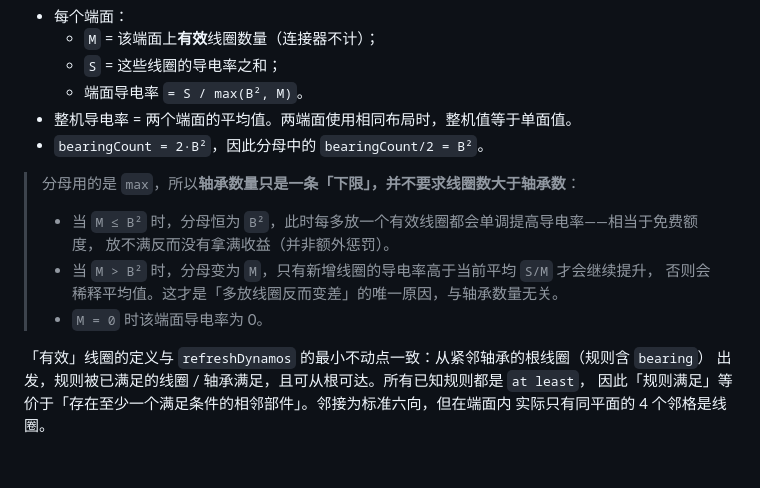
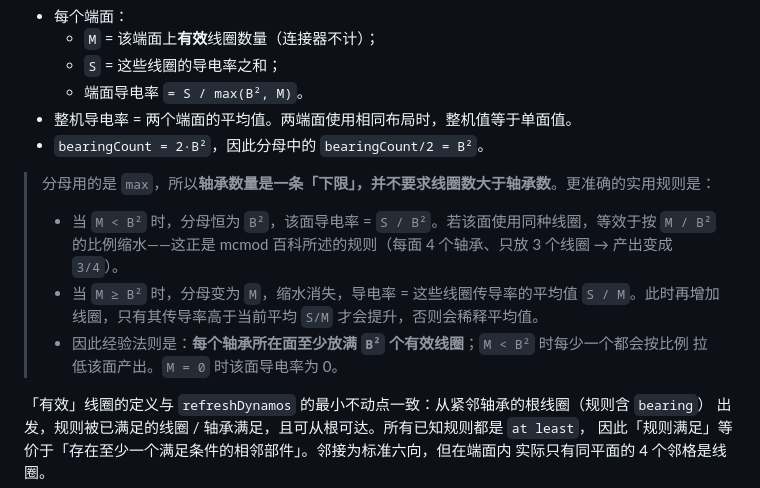
Before and after one commit to UraraChiya/TurbineOpt, a Markdown page: README.md, the part around the change. Drawn GitHub-style; blank space fills up the shorter version.

Commit message:
README: state the per-face coil-vs-bearing floor rule explicitly

```diff
--- a/README.md
+++ b/README.md
@@ -34,12 +34,13 @@ NuclearCraft: Overhauled 涡轮机（Turbine）端面**线圈 / 电磁铁布局*
 - 整机导电率 = 两个端面的平均值。两端面使用相同布局时，整机值等于单面值。
 - `bearingCount = 2·B²`，因此分母中的 `bearingCount/2 = B²`。
 
-> 分母用的是 `max`，所以**轴承数量只是一条「下限」，并不要求线圈数大于轴承数**：
-> - 当 `M ≤ B²` 时，分母恒为 `B²`，此时每多放一个有效线圈都会单调提高导电率——相当于免费额度，
->   放不满反而没有拿满收益（并非额外惩罚）。
-> - 当 `M > B²` 时，分母变为 `M`，只有新增线圈的导电率高于当前平均 `S/M` 才会继续提升，
->   否则会稀释平均值。这才是「多放线圈反而变差」的唯一原因，与轴承数量无关。
-> - `M = 0` 时该端面导电率为 0。
+> 分母用的是 `max`，所以**轴承数量是一条「下限」，并不要求线圈数大于轴承数**。更准确的实用规则是：
+> - 当 `M < B²` 时，分母恒为 `B²`，该面导电率 = `S / B²`。若该面使用同种线圈，等效于按 `M / B²`
+>   的比例缩水——这正是 mcmod 百科所述的规则（每面 4 个轴承、只放 3 个线圈 → 产出变成 `3/4`）。
+> - 当 `M ≥ B²` 时，分母变为 `M`，缩水消失，导电率 = 这些线圈传导率的平均值 `S / M`。此时再增加
+>   线圈，只有其传导率高于当前平均 `S/M` 才会提升，否则会稀释平均值。
+> - 因此经验法则是：**每个轴承所在面至少放满 `B²` 个有效线圈**；`M < B²` 时每少一个都会按比例
+>   拉低该面产出。`M = 0` 时该面导电率为 0。
 
 「有效」线圈的定义与 `refreshDynamos` 的最小不动点一致：从紧邻轴承的根线圈（规则含 `bearing`）
 出发，规则被已满足的线圈 / 轴承满足，且可从根可达。所有已知规则都是 `at least`，
```
